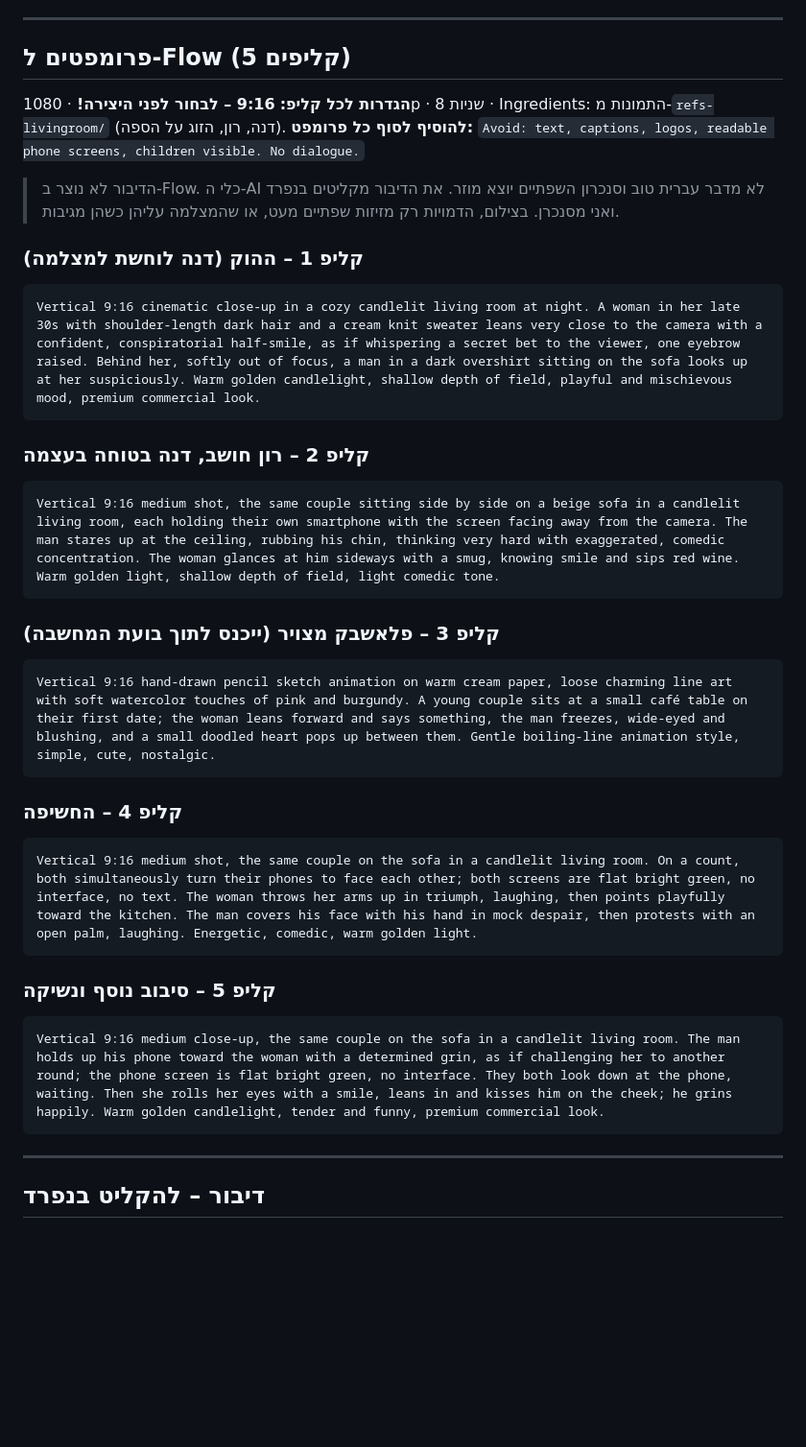
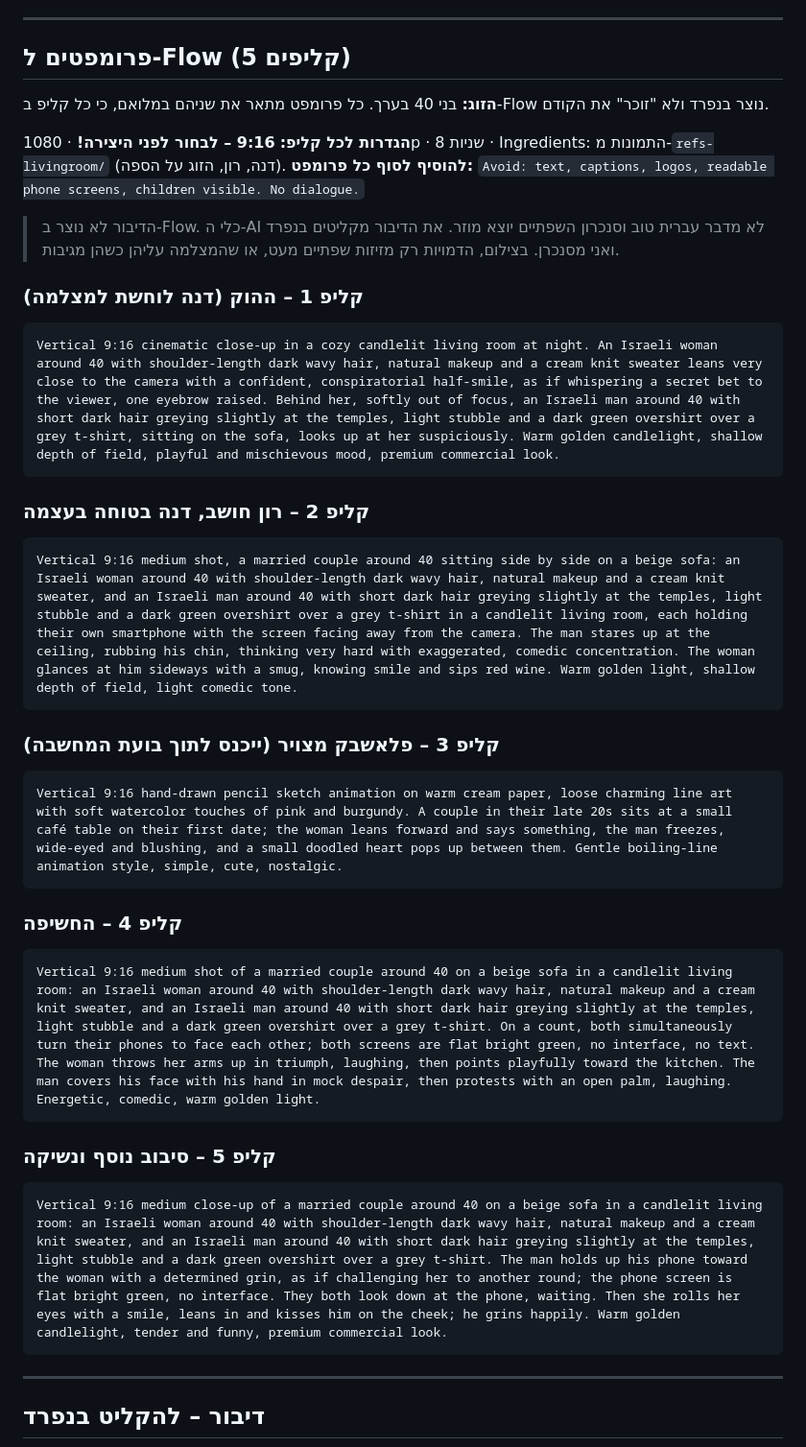
Before and after one commit to Rendi1984/PlayGroundRepo, a Markdown page: video/script-dishes-bet.md, the part around the change. Shown at 96% size. Drawn GitHub-style; blank space fills up the shorter version.

Commit message:
Script prompts: couple around 40, full character description per clip
Co-Authored-By: Claude Opus 5.5 <noreply@anthropic.com>
Claude-Session: https://claude.ai/code/session_01LKrosBRaU3vaj9AFig933U

````diff
--- a/video/script-dishes-bet.md
+++ b/video/script-dishes-bet.md
@@ -37,6 +37,8 @@
 
 ## פרומפטים ל-Flow (5 קליפים)
 
+**הזוג:** בני 40 בערך. כל פרומפט מתאר את שניהם במלואם, כי כל קליפ ב-Flow נוצר בנפרד ולא "זוכר" את הקודם.
+
 **הגדרות לכל קליפ:** **9:16 – לבחור לפני היצירה!** · 1080p · 8 שניות · Ingredients: התמונות מ-`refs-livingroom/` (דנה, רון, הזוג על הספה).
 **להוסיף לסוף כל פרומפט:**
 `Avoid: text, captions, logos, readable phone screens, children visible. No dialogue.`
@@ -45,27 +47,27 @@
 
 ### קליפ 1 – ההוק (דנה לוחשת למצלמה)
 ```
-Vertical 9:16 cinematic close-up in a cozy candlelit living room at night. A woman in her late 30s with shoulder-length dark hair and a cream knit sweater leans very close to the camera with a confident, conspiratorial half-smile, as if whispering a secret bet to the viewer, one eyebrow raised. Behind her, softly out of focus, a man in a dark overshirt sitting on the sofa looks up at her suspiciously. Warm golden candlelight, shallow depth of field, playful and mischievous mood, premium commercial look.
+Vertical 9:16 cinematic close-up in a cozy candlelit living room at night. An Israeli woman around 40 with shoulder-length dark wavy hair, natural makeup and a cream knit sweater leans very close to the camera with a confident, conspiratorial half-smile, as if whispering a secret bet to the viewer, one eyebrow raised. Behind her, softly out of focus, an Israeli man around 40 with short dark hair greying slightly at the temples, light stubble and a dark green overshirt over a grey t-shirt, sitting on the sofa, looks up at her suspiciously. Warm golden candlelight, shallow depth of field, playful and mischievous mood, premium commercial look.
 ```
 
 ### קליפ 2 – רון חושב, דנה בטוחה בעצמה
 ```
-Vertical 9:16 medium shot, the same couple sitting side by side on a beige sofa in a candlelit living room, each holding their own smartphone with the screen facing away from the camera. The man stares up at the ceiling, rubbing his chin, thinking very hard with exaggerated, comedic concentration. The woman glances at him sideways with a smug, knowing smile and sips red wine. Warm golden light, shallow depth of field, light comedic tone.
+Vertical 9:16 medium shot, a married couple around 40 sitting side by side on a beige sofa: an Israeli woman around 40 with shoulder-length dark wavy hair, natural makeup and a cream knit sweater, and an Israeli man around 40 with short dark hair greying slightly at the temples, light stubble and a dark green overshirt over a grey t-shirt in a candlelit living room, each holding their own smartphone with the screen facing away from the camera. The man stares up at the ceiling, rubbing his chin, thinking very hard with exaggerated, comedic concentration. The woman glances at him sideways with a smug, knowing smile and sips red wine. Warm golden light, shallow depth of field, light comedic tone.
 ```
 
 ### קליפ 3 – פלאשבק מצויר (ייכנס לתוך בועת המחשבה)
 ```
-Vertical 9:16 hand-drawn pencil sketch animation on warm cream paper, loose charming line art with soft watercolor touches of pink and burgundy. A young couple sits at a small café table on their first date; the woman leans forward and says something, the man freezes, wide-eyed and blushing, and a small doodled heart pops up between them. Gentle boiling-line animation style, simple, cute, nostalgic.
+Vertical 9:16 hand-drawn pencil sketch animation on warm cream paper, loose charming line art with soft watercolor touches of pink and burgundy. A couple in their late 20s sits at a small café table on their first date; the woman leans forward and says something, the man freezes, wide-eyed and blushing, and a small doodled heart pops up between them. Gentle boiling-line animation style, simple, cute, nostalgic.
 ```
 
 ### קליפ 4 – החשיפה
 ```
-Vertical 9:16 medium shot, the same couple on the sofa in a candlelit living room. On a count, both simultaneously turn their phones to face each other; both screens are flat bright green, no interface, no text. The woman throws her arms up in triumph, laughing, then points playfully toward the kitchen. The man covers his face with his hand in mock despair, then protests with an open palm, laughing. Energetic, comedic, warm golden light.
+Vertical 9:16 medium shot of a married couple around 40 on a beige sofa in a candlelit living room: an Israeli woman around 40 with shoulder-length dark wavy hair, natural makeup and a cream knit sweater, and an Israeli man around 40 with short dark hair greying slightly at the temples, light stubble and a dark green overshirt over a grey t-shirt. On a count, both simultaneously turn their phones to face each other; both screens are flat bright green, no interface, no text. The woman throws her arms up in triumph, laughing, then points playfully toward the kitchen. The man covers his face with his hand in mock despair, then protests with an open palm, laughing. Energetic, comedic, warm golden light.
 ```
 
 ### קליפ 5 – סיבוב נוסף ונשיקה
 ```
-Vertical 9:16 medium close-up, the same couple on the sofa in a candlelit living room. The man holds up his phone toward the woman with a determined grin, as if challenging her to another round; the phone screen is flat bright green, no interface. They both look down at the phone, waiting. Then she rolls her eyes with a smile, leans in and kisses him on the cheek; he grins happily. Warm golden candlelight, tender and funny, premium commercial look.
+Vertical 9:16 medium close-up of a married couple around 40 on a beige sofa in a candlelit living room: an Israeli woman around 40 with shoulder-length dark wavy hair, natural makeup and a cream knit sweater, and an Israeli man around 40 with short dark hair greying slightly at the temples, light stubble and a dark green overshirt over a grey t-shirt. The man holds up his phone toward the woman with a determined grin, as if challenging her to another round; the phone screen is flat bright green, no interface. They both look down at the phone, waiting. Then she rolls her eyes with a smile, leans in and kisses him on the cheek; he grins happily. Warm golden candlelight, tender and funny, premium commercial look.
 ```
 
 ---
````
